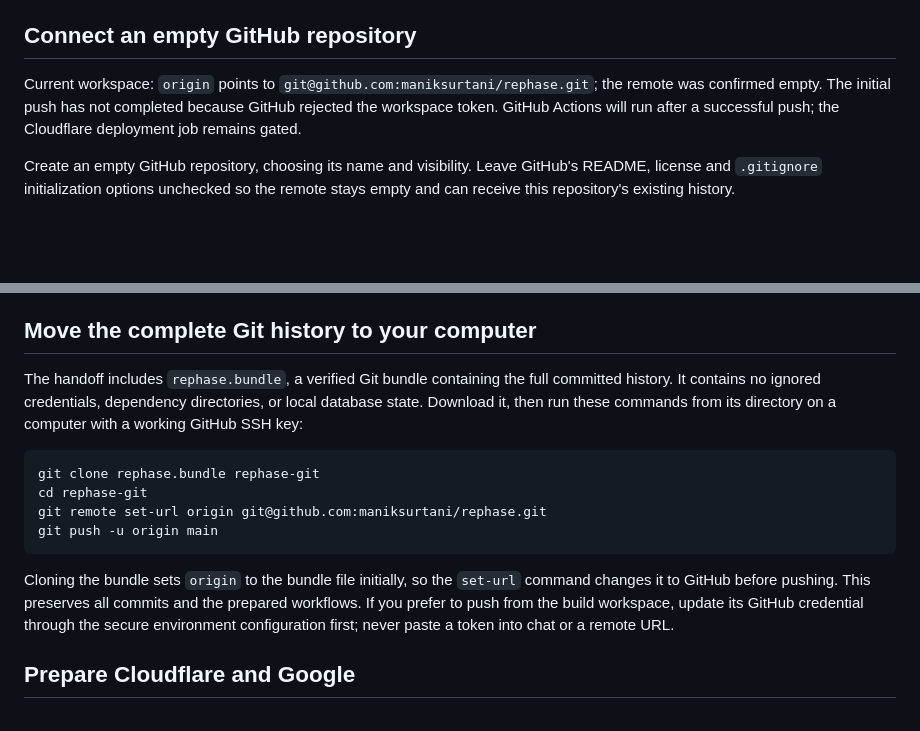
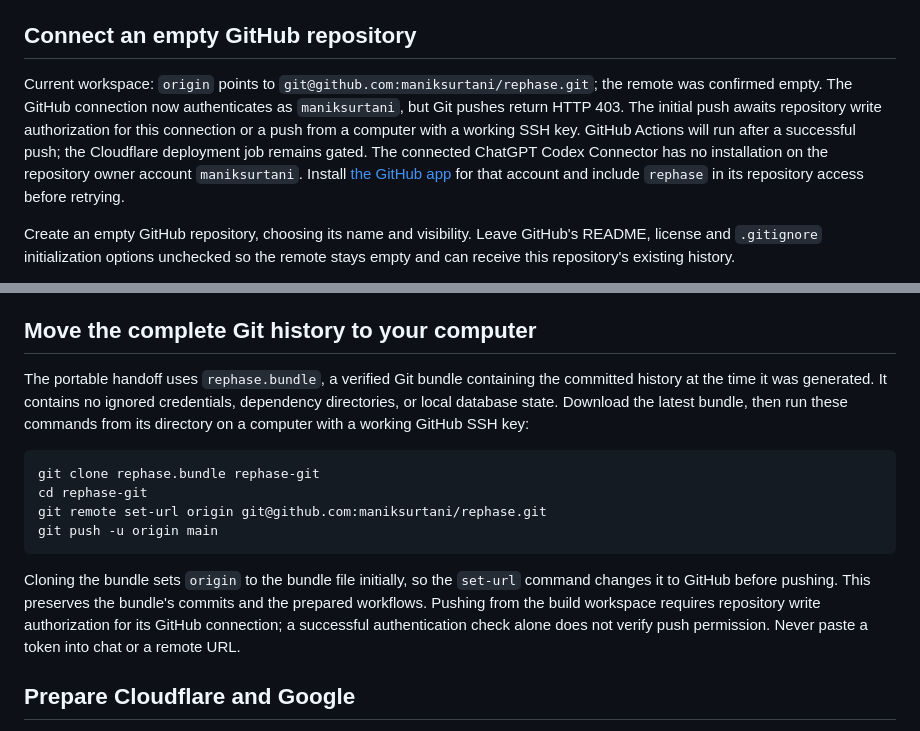
Before and after one commit to maniksurtani/rephase, a Markdown page: DEPLOYMENT.md, 2 parts joined by grey strips. Rendered like a GitHub page; blank space fills up the shorter version.

````diff
--- a/DEPLOYMENT.md
+++ b/DEPLOYMENT.md
@@ -47,7 +47,7 @@ The launcher supplies the correct local origin when you choose another port. Reg
 
 ## Connect an empty GitHub repository
 
-Current workspace: `origin` points to `git@github.com:maniksurtani/rephase.git`; the remote was confirmed empty. The initial push has not completed because GitHub rejected the workspace token. GitHub Actions will run after a successful push; the Cloudflare deployment job remains gated.
+Current workspace: `origin` points to `git@github.com:maniksurtani/rephase.git`; the remote was confirmed empty. The GitHub connection now authenticates as `maniksurtani`, but Git pushes return HTTP 403. The initial push awaits repository write authorization for this connection or a push from a computer with a working SSH key. GitHub Actions will run after a successful push; the Cloudflare deployment job remains gated. The connected ChatGPT Codex Connector has no installation on the repository owner account `maniksurtani`. Install [the GitHub app](https://github.com/apps/chatgpt-codex-connector) for that account and include `rephase` in its repository access before retrying.
 
 Create an empty GitHub repository, choosing its name and visibility. Leave GitHub's README, license and `.gitignore` initialization options unchecked so the remote stays empty and can receive this repository's existing history.
 
@@ -70,7 +70,7 @@ Then run the printed `git push -u origin main` command when you are ready to upl
 
 ## Move the complete Git history to your computer
 
-The handoff includes `rephase.bundle`, a verified Git bundle containing the full committed history. It contains no ignored credentials, dependency directories, or local database state. Download it, then run these commands from its directory on a computer with a working GitHub SSH key:
+The portable handoff uses `rephase.bundle`, a verified Git bundle containing the committed history at the time it was generated. It contains no ignored credentials, dependency directories, or local database state. Download the latest bundle, then run these commands from its directory on a computer with a working GitHub SSH key:
 
 ```sh
 git clone rephase.bundle rephase-git
@@ -79,7 +79,7 @@ git remote set-url origin git@github.com:maniksurtani/rephase.git
 git push -u origin main
 ```
 
-Cloning the bundle sets `origin` to the bundle file initially, so the `set-url` command changes it to GitHub before pushing. This preserves all commits and the prepared workflows. If you prefer to push from the build workspace, update its GitHub credential through the secure environment configuration first; never paste a token into chat or a remote URL.
+Cloning the bundle sets `origin` to the bundle file initially, so the `set-url` command changes it to GitHub before pushing. This preserves the bundle's commits and the prepared workflows. Pushing from the build workspace requires repository write authorization for its GitHub connection; a successful authentication check alone does not verify push permission. Never paste a token into chat or a remote URL.
 
 ## Prepare Cloudflare and Google
 
````
Also changed, not shown: README.md (+1 -1 lines), TODO.md (+2 -2 lines).
